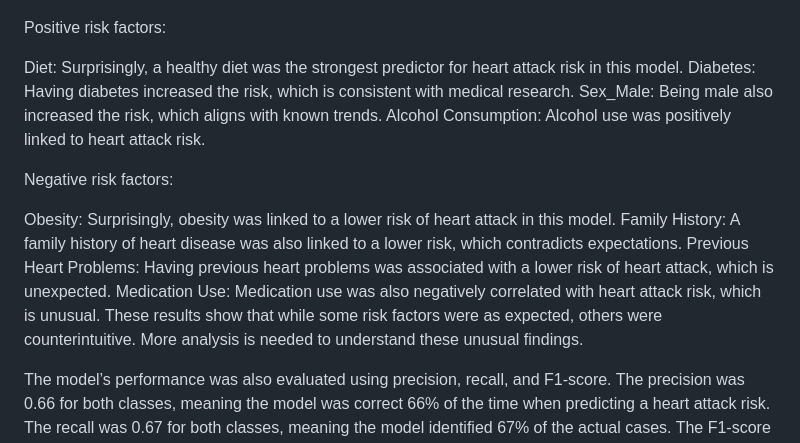
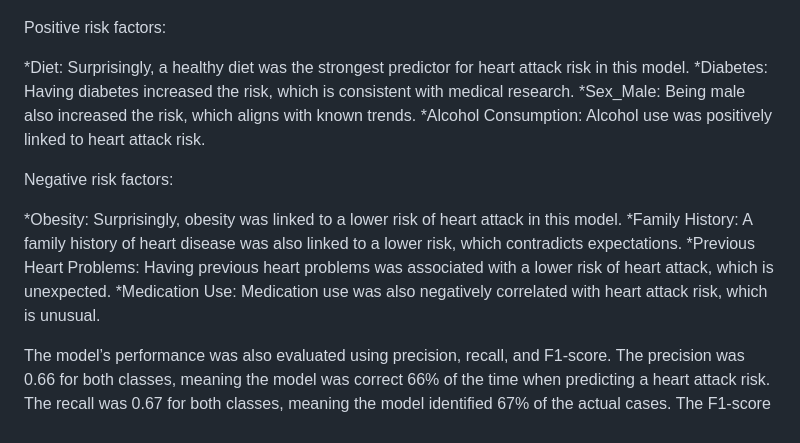
Before and after one commit to amberbcastro/Heart-Attack-Prediction, a Markdown page: README.md, the part around the change. Drawn GitHub-style.

```diff
--- a/README.md
+++ b/README.md
@@ -52,18 +52,17 @@ The model also helped identify key risk factors by looking at the coefficients.
 
 Positive risk factors:
 
-Diet: Surprisingly, a healthy diet was the strongest predictor for heart attack risk in this model.
-Diabetes: Having diabetes increased the risk, which is consistent with medical research.
-Sex_Male: Being male also increased the risk, which aligns with known trends.
-Alcohol Consumption: Alcohol use was positively linked to heart attack risk.
+*Diet: Surprisingly, a healthy diet was the strongest predictor for heart attack risk in this model.
+*Diabetes: Having diabetes increased the risk, which is consistent with medical research.
+*Sex_Male: Being male also increased the risk, which aligns with known trends.
+*Alcohol Consumption: Alcohol use was positively linked to heart attack risk.
 
 Negative risk factors:
 
-Obesity: Surprisingly, obesity was linked to a lower risk of heart attack in this model.
-Family History: A family history of heart disease was also linked to a lower risk, which contradicts expectations.
-Previous Heart Problems: Having previous heart problems was associated with a lower risk of heart attack, which is unexpected.
-Medication Use: Medication use was also negatively correlated with heart attack risk, which is unusual.
-These results show that while some risk factors were as expected, others were counterintuitive. More analysis is needed to understand these unusual findings.
+*Obesity: Surprisingly, obesity was linked to a lower risk of heart attack in this model.
+*Family History: A family history of heart disease was also linked to a lower risk, which contradicts expectations.
+*Previous Heart Problems: Having previous heart problems was associated with a lower risk of heart attack, which is unexpected.
+*Medication Use: Medication use was also negatively correlated with heart attack risk, which is unusual.
 
 The model’s performance was also evaluated using precision, recall, and F1-score. The precision was 0.66 for both classes, meaning the model was correct 66% of the time when predicting a heart attack risk. The recall was 0.67 for both classes, meaning the model identified 67% of the actual cases. The F1-score was also 0.66, showing a balanced trade-off between false positives and false negatives.
 
```
